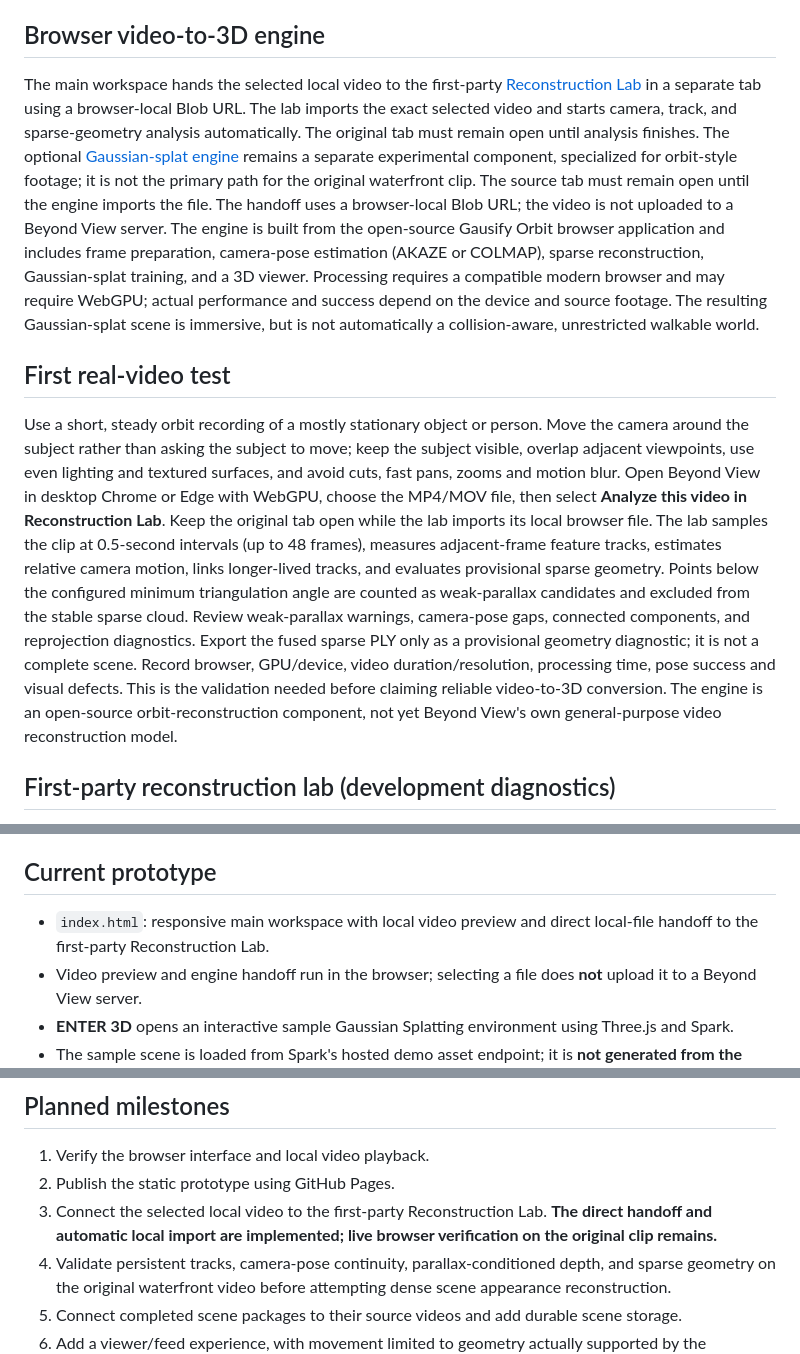
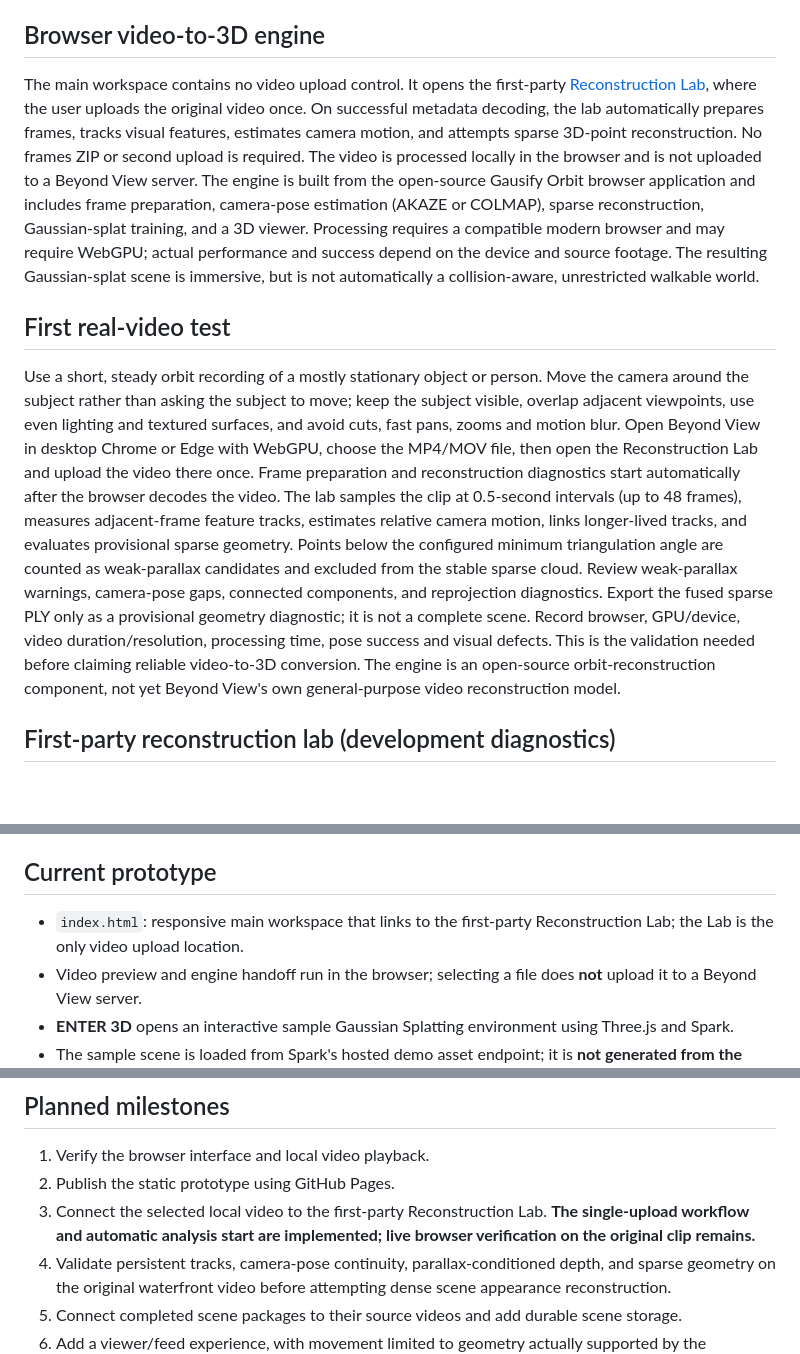
Before and after one commit to virtualearthworld/beyond-view, a Markdown page: README.md, 3 parts joined by grey strips. Drawn GitHub-style; blank space fills up the shorter version.

Commit message:
Document single upload inside Reconstruction Lab

```diff
--- a/README.md
+++ b/README.md
@@ -6,11 +6,11 @@ Beyond View is an early browser prototype for a social platform where people can
 
 ## Browser video-to-3D engine
 
-The main workspace hands the selected local video to the first-party [Reconstruction Lab](./reconstruction-lab.html) in a separate tab using a browser-local Blob URL. The lab imports the exact selected video and starts camera, track, and sparse-geometry analysis automatically. The original tab must remain open until analysis finishes. The optional [Gaussian-splat engine](./immersive-engine/index.html) remains a separate experimental component, specialized for orbit-style footage; it is not the primary path for the original waterfront clip. The source tab must remain open until the engine imports the file. The handoff uses a browser-local Blob URL; the video is not uploaded to a Beyond View server. The engine is built from the open-source Gausify Orbit browser application and includes frame preparation, camera-pose estimation (AKAZE or COLMAP), sparse reconstruction, Gaussian-splat training, and a 3D viewer. Processing requires a compatible modern browser and may require WebGPU; actual performance and success depend on the device and source footage. The resulting Gaussian-splat scene is immersive, but is not automatically a collision-aware, unrestricted walkable world.
+The main workspace contains no video upload control. It opens the first-party [Reconstruction Lab](./reconstruction-lab.html), where the user uploads the original video once. On successful metadata decoding, the lab automatically prepares frames, tracks visual features, estimates camera motion, and attempts sparse 3D-point reconstruction. No frames ZIP or second upload is required. The video is processed locally in the browser and is not uploaded to a Beyond View server. The engine is built from the open-source Gausify Orbit browser application and includes frame preparation, camera-pose estimation (AKAZE or COLMAP), sparse reconstruction, Gaussian-splat training, and a 3D viewer. Processing requires a compatible modern browser and may require WebGPU; actual performance and success depend on the device and source footage. The resulting Gaussian-splat scene is immersive, but is not automatically a collision-aware, unrestricted walkable world.
 
 ## First real-video test
 
-Use a short, steady orbit recording of a mostly stationary object or person. Move the camera around the subject rather than asking the subject to move; keep the subject visible, overlap adjacent viewpoints, use even lighting and textured surfaces, and avoid cuts, fast pans, zooms and motion blur. Open Beyond View in desktop Chrome or Edge with WebGPU, choose the MP4/MOV file, then select **Analyze this video in Reconstruction Lab**. Keep the original tab open while the lab imports its local browser file. The lab samples the clip at 0.5-second intervals (up to 48 frames), measures adjacent-frame feature tracks, estimates relative camera motion, links longer-lived tracks, and evaluates provisional sparse geometry. Points below the configured minimum triangulation angle are counted as weak-parallax candidates and excluded from the stable sparse cloud. Review weak-parallax warnings, camera-pose gaps, connected components, and reprojection diagnostics. Export the fused sparse PLY only as a provisional geometry diagnostic; it is not a complete scene. Record browser, GPU/device, video duration/resolution, processing time, pose success and visual defects. This is the validation needed before claiming reliable video-to-3D conversion. The engine is an open-source orbit-reconstruction component, not yet Beyond View's own general-purpose video reconstruction model.
+Use a short, steady orbit recording of a mostly stationary object or person. Move the camera around the subject rather than asking the subject to move; keep the subject visible, overlap adjacent viewpoints, use even lighting and textured surfaces, and avoid cuts, fast pans, zooms and motion blur. Open Beyond View in desktop Chrome or Edge with WebGPU, choose the MP4/MOV file, then open the Reconstruction Lab and upload the video there once. Frame preparation and reconstruction diagnostics start automatically after the browser decodes the video. The lab samples the clip at 0.5-second intervals (up to 48 frames), measures adjacent-frame feature tracks, estimates relative camera motion, links longer-lived tracks, and evaluates provisional sparse geometry. Points below the configured minimum triangulation angle are counted as weak-parallax candidates and excluded from the stable sparse cloud. Review weak-parallax warnings, camera-pose gaps, connected components, and reprojection diagnostics. Export the fused sparse PLY only as a provisional geometry diagnostic; it is not a complete scene. Record browser, GPU/device, video duration/resolution, processing time, pose success and visual defects. This is the validation needed before claiming reliable video-to-3D conversion. The engine is an open-source orbit-reconstruction component, not yet Beyond View's own general-purpose video reconstruction model.
 
 ## First-party reconstruction lab (development diagnostics)
 
@@ -20,7 +20,7 @@ The first-party lab remains a separate measurement and validation tool. Its rela
 
 ## Current prototype
 
-- `index.html`: responsive main workspace with local video preview and direct local-file handoff to the first-party Reconstruction Lab.
+- `index.html`: responsive main workspace that links to the first-party Reconstruction Lab; the Lab is the only video upload location.
 - Video preview and engine handoff run in the browser; selecting a file does **not** upload it to a Beyond View server.
 - **ENTER 3D** opens an interactive sample Gaussian Splatting environment using Three.js and Spark.
 - The sample scene is loaded from Spark's hosted demo asset endpoint; it is **not generated from the selected video**.
@@ -46,7 +46,7 @@ The first-party lab remains a separate measurement and validation tool. Its rela
 
 1. Verify the browser interface and local video playback.
 2. Publish the static prototype using GitHub Pages.
-3. Connect the selected local video to the first-party Reconstruction Lab. **The direct handoff and automatic local import are implemented; live browser verification on the original clip remains.**
+3. Connect the selected local video to the first-party Reconstruction Lab. **The single-upload workflow and automatic analysis start are implemented; live browser verification on the original clip remains.**
 4. Validate persistent tracks, camera-pose continuity, parallax-conditioned depth, and sparse geometry on the original waterfront video before attempting dense scene appearance reconstruction.
 5. Connect completed scene packages to their source videos and add durable scene storage.
 6. Add a viewer/feed experience, with movement limited to geometry actually supported by the reconstruction.
```
